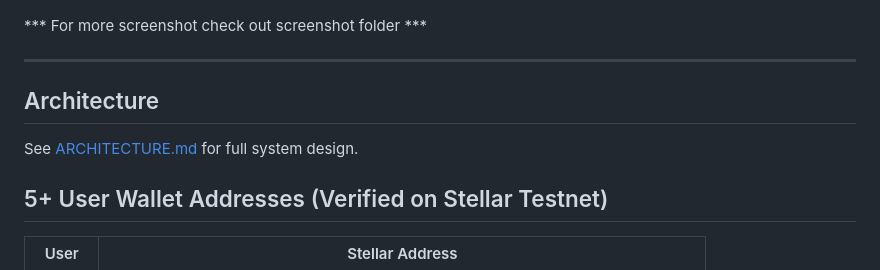
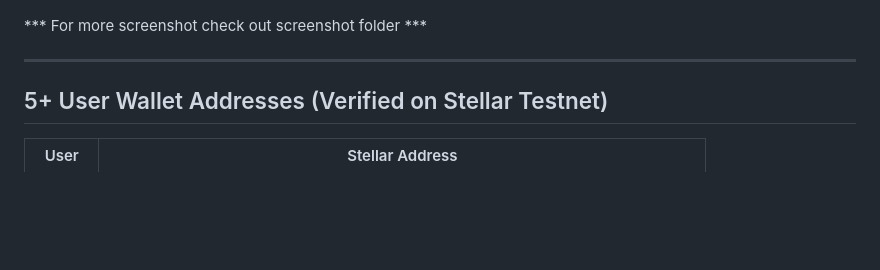
Before and after one commit to Vivek-Alpha06/SplitChain, a Markdown page: README.md, the part around the change. Rendered like a GitHub page; blank space fills up the shorter version.

Commit message:
Remove double write architecture section from README
Removed  double architecture section reference from README.

```diff
--- a/README.md
+++ b/README.md
@@ -80,9 +80,6 @@ Here are some pictures of the application in action:
 
 ---
 
-## Architecture
-See [ARCHITECTURE.md](ARCHITECTURE.md) for full system design.
-
 
 ## 5+ User Wallet Addresses (Verified on Stellar Testnet)
 | User | Stellar Address |
```
